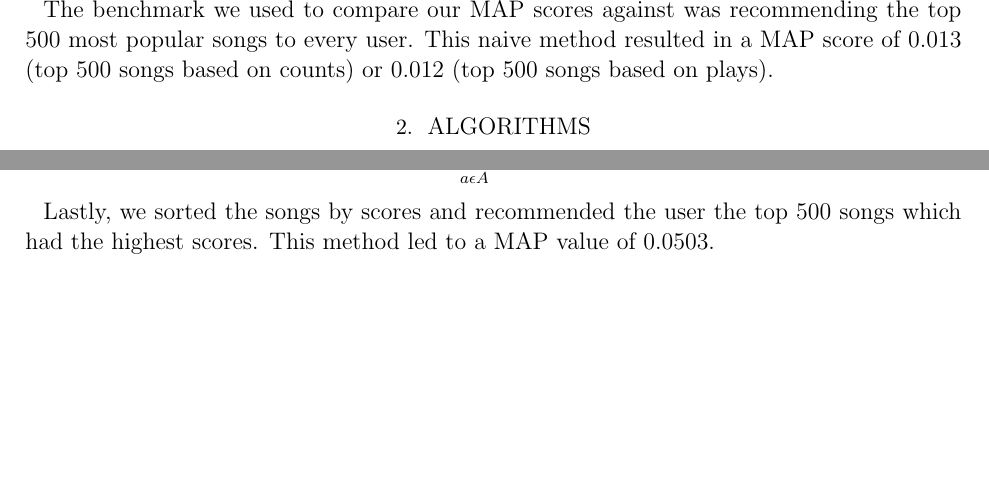
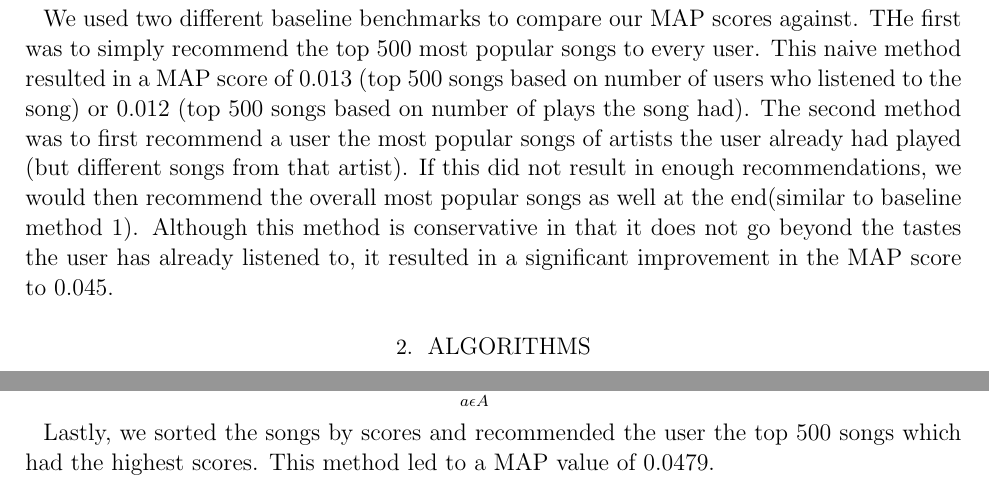
Before and after one commit to eringrand/musicanalysis, a LaTeX paper (writeup/MSDgroupwriteup.tex): two parts of pages 3 and 4 of 6 before the commit and two parts of pages 3 and 5 of 6 after it, joined at a grey line, cut at the place of the change, the shorter picture padded with empty space. Compiled offline with pdfLaTeX; an older LaTeX class or package is replaced by its successor.

Commit message:
Update MSDgroupwriteup.tex

```diff
--- a/writeup/MSDgroupwriteup.tex
+++ b/writeup/MSDgroupwriteup.tex
@@ -83,7 +83,7 @@ score for each method.  The mean average precision (MAP) algorithm came directly
 
 The MAP scores were computed by calculating the precision between a list of recommendations for a user and that user's test set. The MAP score is then the average precision value over all the users in the test set.
 
-The benchmark we used to compare our MAP scores against was recommending the top 500 most popular songs to every user. This naive method resulted in a MAP score of 0.013 (top 500 songs based on counts) or 0.012 (top 500 songs based on plays).
+We used two different baseline benchmarks to compare our MAP scores against. THe first was to simply recommend the top 500 most popular songs to every user. This naive method resulted in a MAP score of 0.013 (top 500 songs based on number of users who listened to the song) or 0.012 (top 500 songs based on number of plays the song had). The second method was to first recommend a user the most popular songs of artists the user already had played (but different songs from that artist). If this did not result in enough recommendations, we would then recommend the overall most popular songs as well at the end(similar to baseline method 1). Although this method is conservative in that it does not go beyond the tastes the user has already listened to, it resulted in a significant improvement in the MAP score to 0.045.
 
 
 
@@ -183,7 +183,7 @@ Then, for each user, we found all the songs listened to. Next, we got the most s
 
 $$w_b = \sum_{a \epsilon A} sim(a, b)$$
 
-Lastly, we sorted the songs by scores and recommended the user the top 500 songs which had the highest scores. This method led to a MAP value of 0.0503.
+Lastly, we sorted the songs by scores and recommended the user the top 500 songs which had the highest scores. This method led to a MAP value of 0.0479.
 
 
 %\subsection{Artist Based Recommendation}
```
Also changed, not shown: writeup/MSDgroupwriteup.tex (2 more changed lines).
